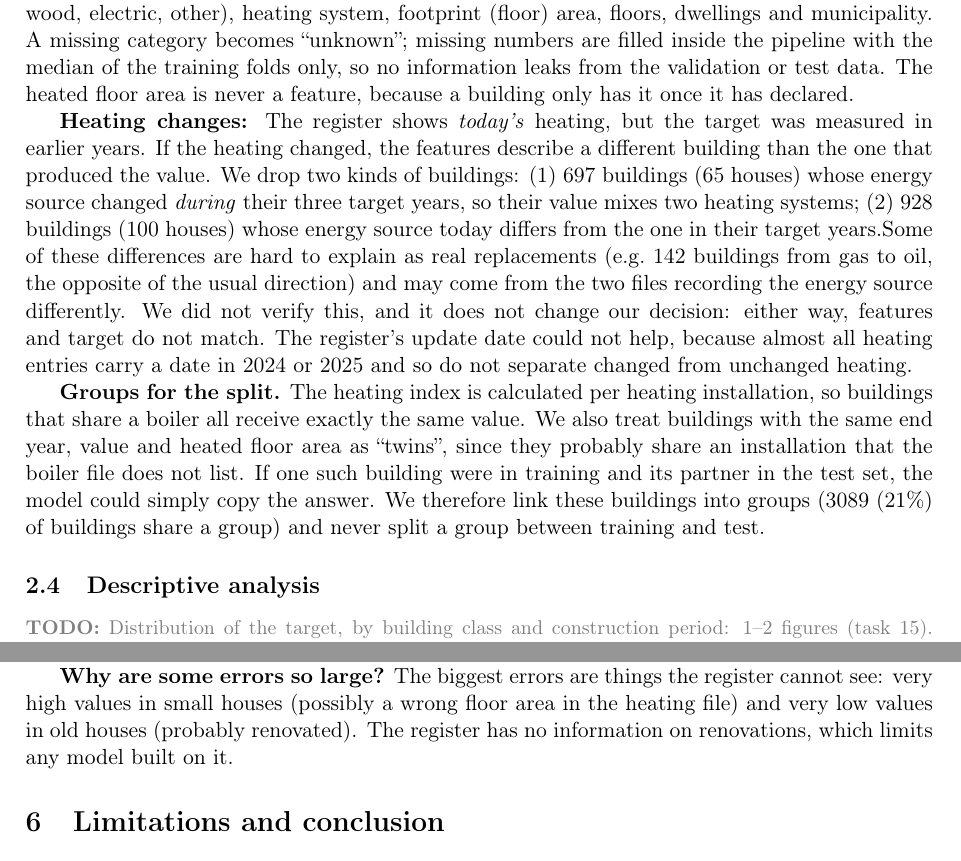
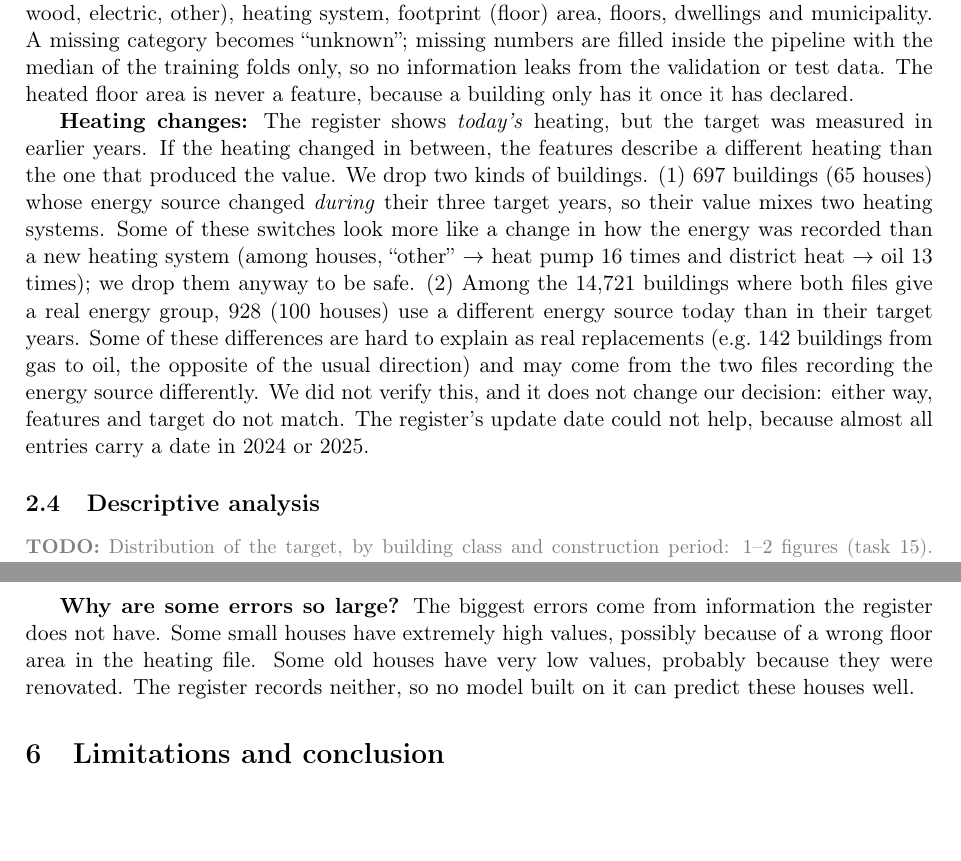
Before and after one commit to lydiasolomonn/dsf_project, a LaTeX document (report/Project_report.tex): two parts of pages 2 and 6 of 7 before the commit and two parts of pages 2 and 6 of 6 after it, joined at a grey line, cut so that both start at the same text, the shorter picture padded with empty space. Compiled offline with pdfLaTeX.

Commit message:
Updates from Overleaf

```diff
--- a/report/Project_report.tex
+++ b/report/Project_report.tex
@@ -104,13 +104,9 @@ missing numbers are filled inside the pipeline with the median of the training f
 from the validation or test data. The heated floor area is never a feature, because a building only has it once it
 has declared.
 
-\textbf{Heating changes: }The register shows \emph{today's} heating, but the target was measured
-in earlier years. If the heating changed, the features describe a different building than the one that produced the
-value. We drop two kinds of buildings: (1) 697 buildings (65 houses) whose energy source changed \emph{during} their
-three target years, so their value mixes two heating systems; (2) 928 buildings (100 houses) whose energy source
-today differs from the one in their target years.Some of these differences are hard to explain as real replacements (e.g.\ 142 buildings from gas to oil, the opposite of the usual direction) and may come from the two files recording the energy source differently. We did not verify this, and it does not change our decision: either way, features and target do not match. The register's update date could not help, because almost all heating entries carry a date in 2024 or 2025 and so do not separate changed from unchanged heating.
+\textbf{Heating changes:} The register shows \emph{today's} heating,
+but the target was measured in earlier years. If the heating changed in between, the features describe a different heating than the one that produced the value. We drop two kinds of buildings. (1) 697 buildings (65 houses) whose energy source changed \emph{during} their three target years, so their value mixes two heating systems. Some of these switches look more like a change in how the energy was recorded than a new heating system (among houses, ``other'' $\to$ heat pump 16 times and district heat $\to$ oil 13 times); we drop them anyway to be safe. (2) Among the 14,721 buildings where both files give a real energy group, 928 (100 houses) use a different energy source today than in their target years. Some of these differences are hard to explain as real replacements (e.g.\ 142 buildings from gas to oil, the opposite of the usual direction) and may come from the two files recording the energy source differently. We did not verify this, and it does not change our decision: either way, features and target do not match. The register's update date could not help, because almost all entries carry a date in 2024 or 2025.
 
-\textbf{Groups for the split.} The heating index is calculated per heating installation, so buildings that share a boiler all receive exactly the same value. We also treat buildings with the same end year, value and heated floor area as ``twins'', since they probably share an installation that the boiler file does not list. If one such building were in training and its partner in the test set, the model could simply copy the answer. We therefore link these buildings into groups (3089 (21\%) of buildings share a group) and never split a group between training and test.
 
 \subsection{Descriptive analysis}
 \todo{Distribution of the target, by building class and construction period: 1--2 figures (task 15).
@@ -258,6 +251,7 @@ For the office, this has two consequences. First, the predicted index of a singl
-between 1946 and 1980 make up 70\% of the hits and 76.9\% of the false alarms. The problem houses that the list misses look different: two thirds of them (64.8\%) heat with gas, and a quarter (26.4\%) were built before 1919. Many false alarms are close calls: 56 of the 108 have a true value between 400 and 450, just below the threshold.
+\textbf{Which houses end up on the list?} The office would contact the 20\% of houses with the highest predictions (235 of 1,171 houses). A house on this list is a \emph{hit} if it is really above 450, and a \emph{false alarm} if not: 142 are hits and 93 are false alarms. Two features dominate the list. Oil-heated houses make up only a third of all houses (32.5\%), but 70.4\% of the hits and 79.6\% of the false alarms. Houses built
+between 1946 and 1980 make up 65.5\% of the hits and 75.3\% of the false alarms. The problem houses that the list misses look different: 68.0\% heat with gas, and about a fifth (20.8\%) were built before 1919. Their median prediction is 430, just below the threshold of 450, so the model sees them as ordinary houses. Many false alarms are close calls: 59 of the 93 have a true value between 400 and 450.
 
-\textbf{Why are some errors so large?} The biggest errors are things the register cannot see: very high values in small houses (possibly a wrong floor area in the heating file) and very low values in old houses (probably renovated). The register has no information on renovations, which limits any model built on it.
+\textbf{Why are some errors so large?} The biggest errors come from information the register does not have. Some small houses have extremely high values, possibly because of a wrong floor area in the heating file. Some old houses have very low values, probably because they were renovated. The register records neither, so no model built on it can predict these houses well.
 
 % =====================================================================
 \section{Limitations and conclusion}
```
Also changed, not shown: report/Project_report.tex (5 more changed lines).
